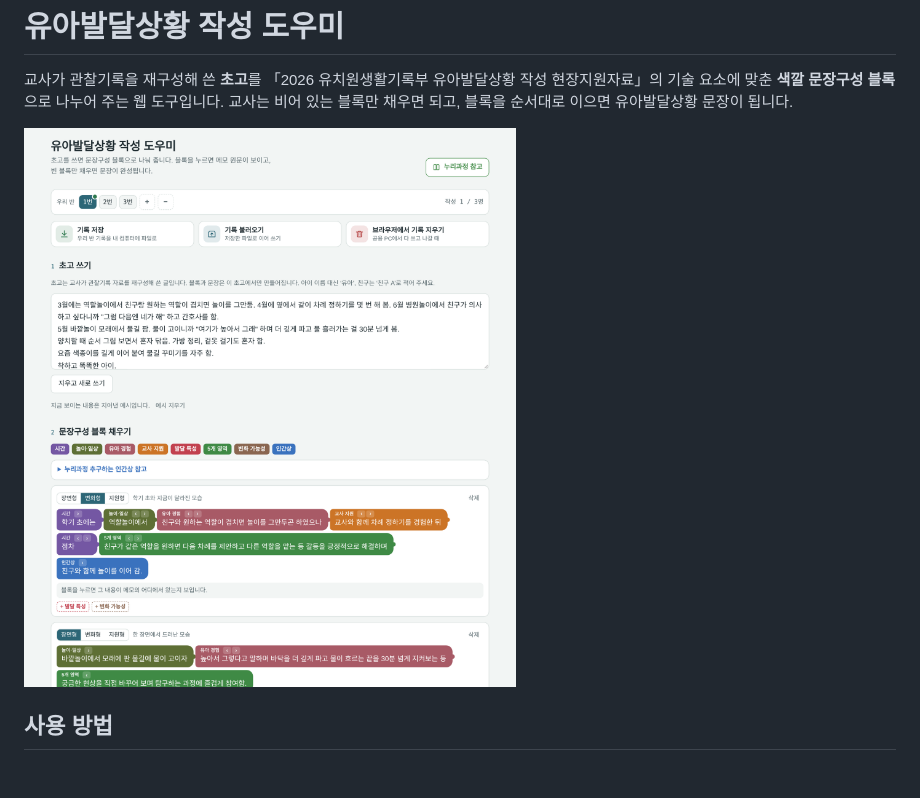
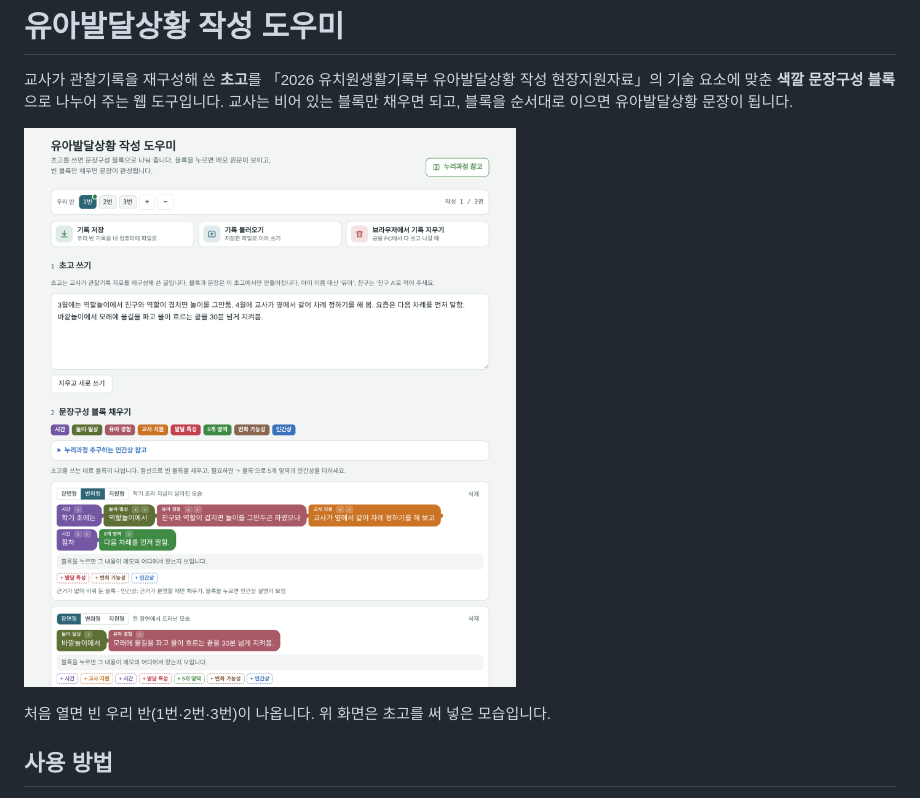
Before and after one commit to iamaleicia-coder/kid-dev-writer, a Markdown page: README.md, the part around the change. Rendered like a GitHub page; pictures changed too: screenshot.png; blank space fills up the shorter version.

```diff
--- a/README.md
+++ b/README.md
@@ -3,6 +3,8 @@
 교사가 관찰기록을 재구성해 쓴 **초고**를 「2026 유치원생활기록부 유아발달상황 작성 현장지원자료」의 기술 요소에 맞춘 **색깔 문장구성 블록**으로 나누어 주는 웹 도구입니다. 교사는 비어 있는 블록만 채우면 되고, 블록을 순서대로 이으면 유아발달상황 문장이 됩니다.
 
 ![화면](screenshot.png)
+
+처음 열면 빈 우리 반(1번·2번·3번)이 나옵니다. 위 화면은 초고를 써 넣은 모습입니다.
 
 ## 사용 방법
 
```
Also changed, not shown: 1 other file.
